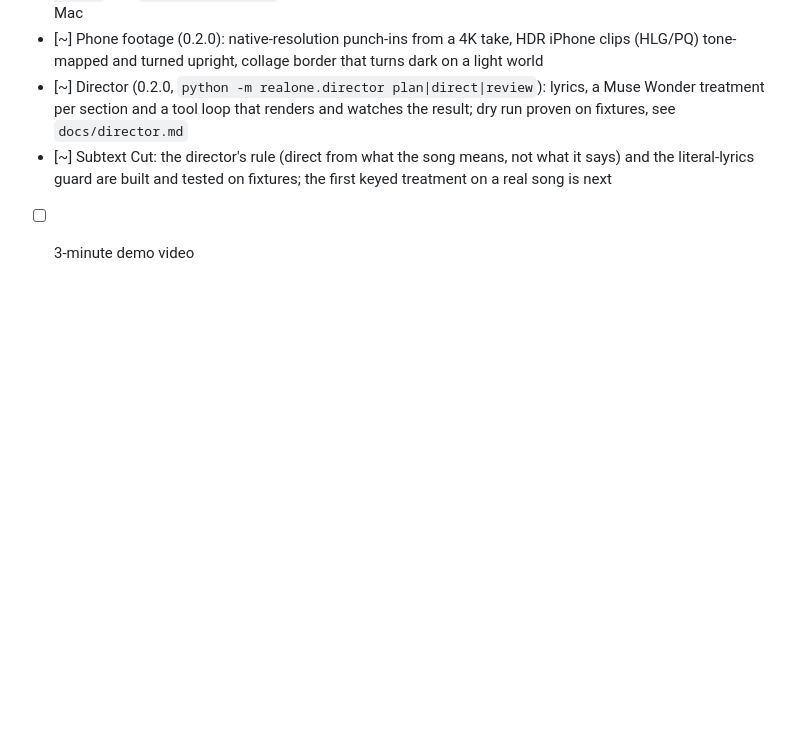
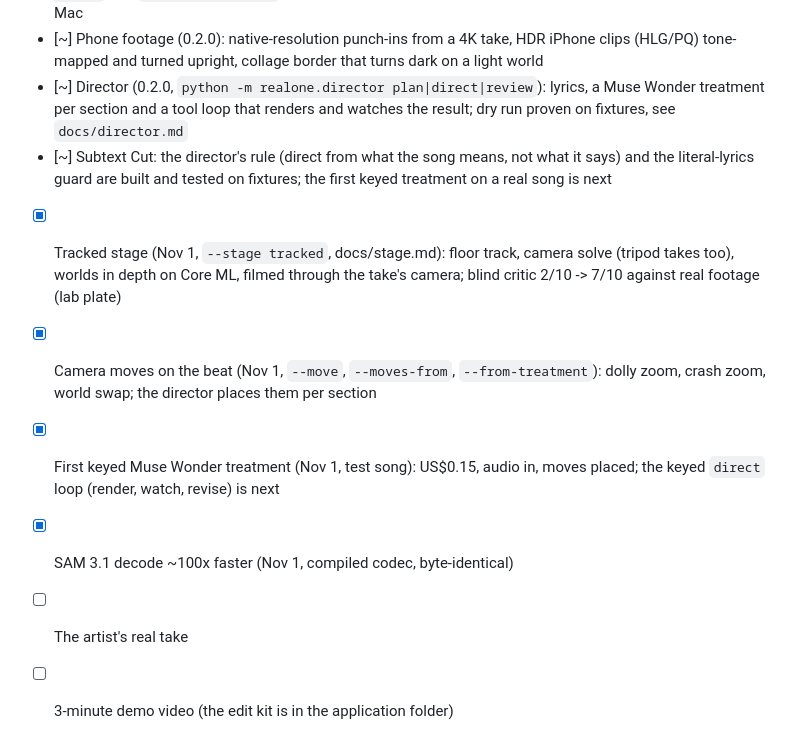
Before and after one commit to DareDev256/real-one, a Markdown page: docs/status.md, the part around the change. Drawn GitHub-style; blank space fills up the shorter version.

```diff
--- a/docs/status.md
+++ b/docs/status.md
@@ -18,4 +18,12 @@ record of what shipped.
   section and a tool loop that renders and watches the result; dry run proven on fixtures, see `docs/director.md`
 - [~] Subtext Cut: the director's rule (direct from what the song means, not what it says) and the literal-lyrics
   guard are built and tested on fixtures; the first keyed treatment on a real song is next
-- [ ] 3-minute demo video
+- [x] Tracked stage (Nov 1, `--stage tracked`, docs/stage.md): floor track, camera solve (tripod takes too), worlds in
+  depth on Core ML, filmed through the take's camera; blind critic 2/10 -> 7/10 against real footage (lab plate)
+- [x] Camera moves on the beat (Nov 1, `--move`, `--moves-from`, `--from-treatment`): dolly zoom, crash zoom, world
+  swap; the director places them per section
+- [x] First keyed Muse Wonder treatment (Nov 1, test song): US$0.15, audio in, moves placed; the keyed `direct` loop
+  (render, watch, revise) is next
+- [x] SAM 3.1 decode ~100x faster (Nov 1, compiled codec, byte-identical)
+- [ ] The artist's real take
+- [ ] 3-minute demo video (the edit kit is in the application folder)
```
Also changed, not shown: README.md (+2 -0 lines), docs/media/architecture.png (added).
